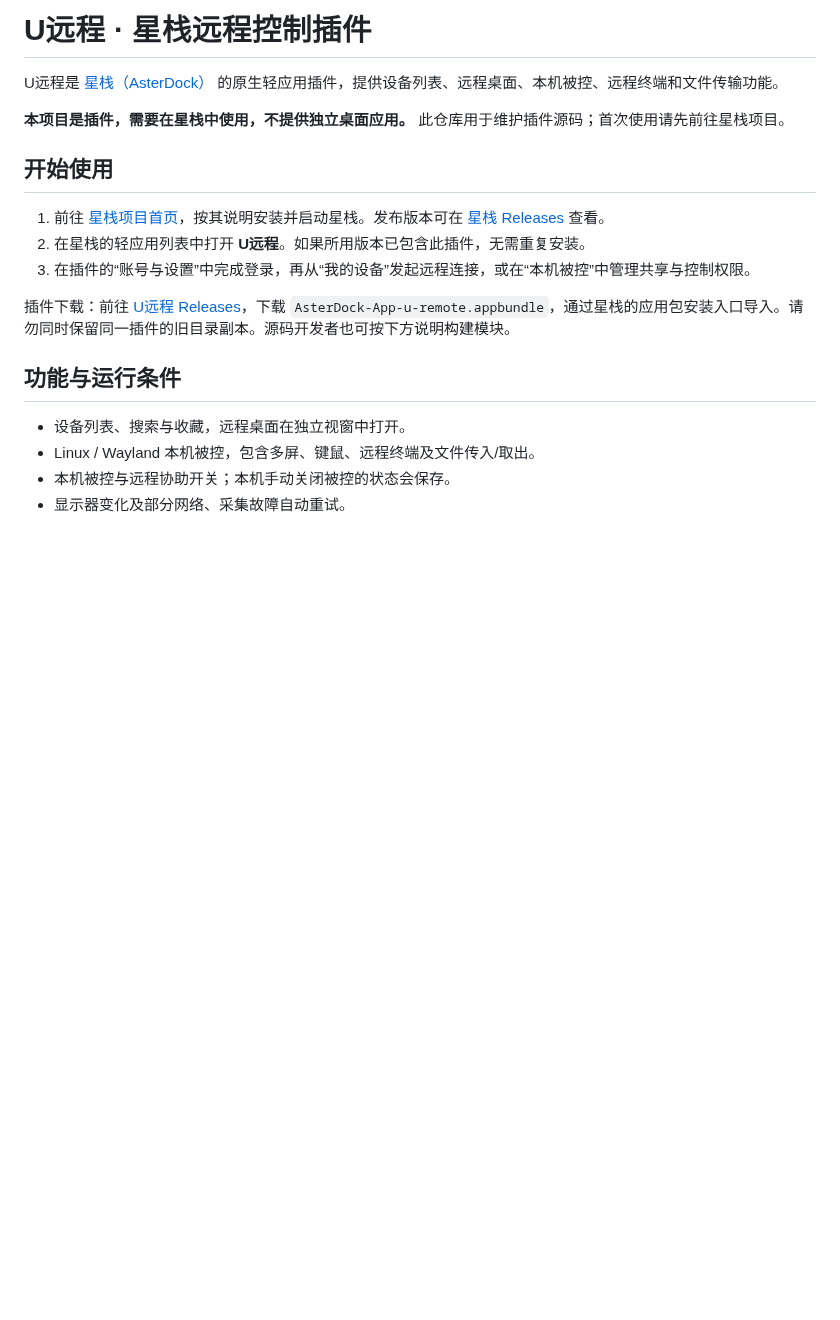
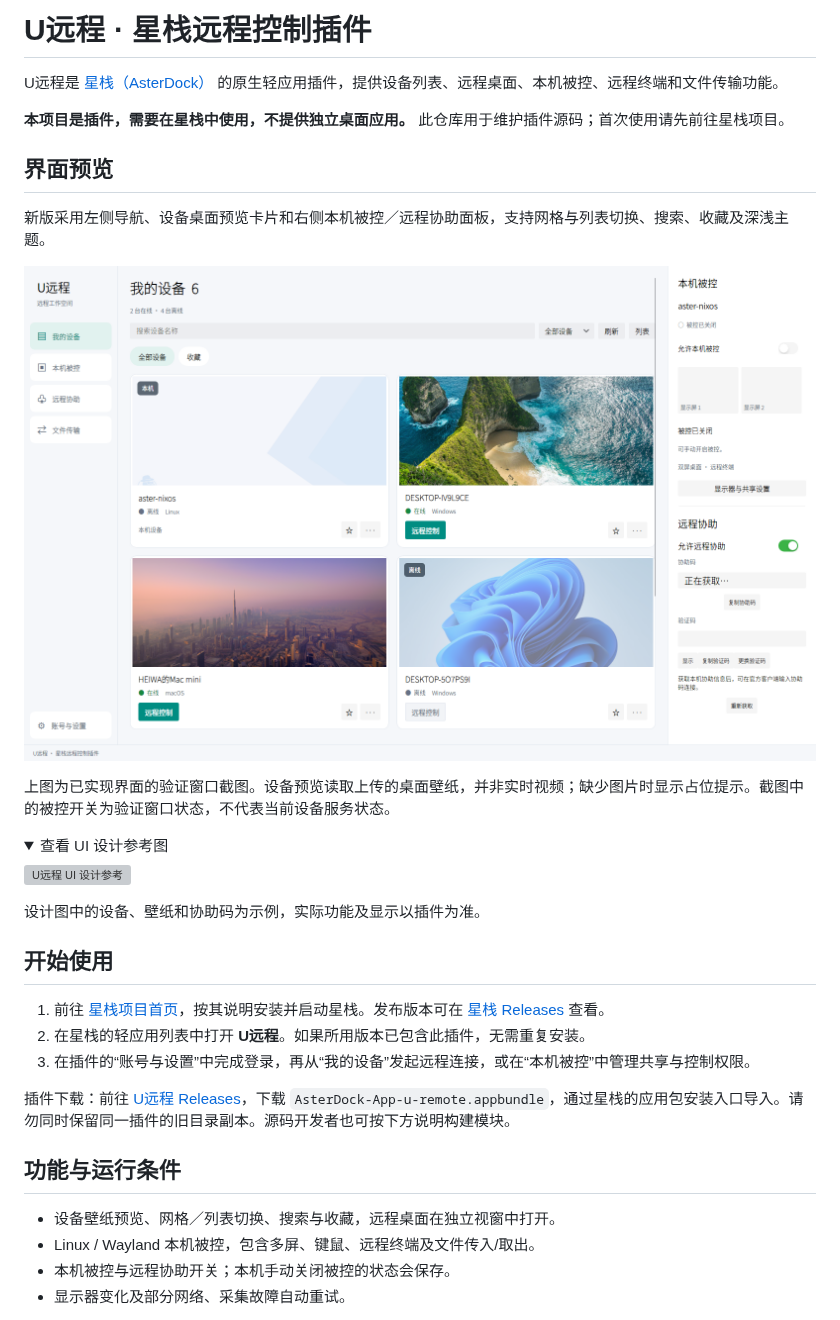
Before and after one commit to hdward-dev/uremote, a Markdown page: README.md, the part around the change. GitHub-like rendering; pictures changed too: docs/assets/uremote-ui.png (added); folded sections open; blank space fills up the shorter version; grey boxes are pictures that could not be loaded.

```diff
--- a/README.md
+++ b/README.md
@@ -3,6 +3,23 @@
 U远程是 [星栈（AsterDock）](https://github.com/hdward-dev/asterdock) 的原生轻应用插件，提供设备列表、远程桌面、本机被控、远程终端和文件传输功能。
 
 **本项目是插件，需要在星栈中使用，不提供独立桌面应用。** 此仓库用于维护插件源码；首次使用请先前往星栈项目。
+
+## 界面预览
+
+新版采用左侧导航、设备桌面预览卡片和右侧本机被控／远程协助面板，支持网格与列表切换、搜索、收藏及深浅主题。
+
+![U远程新版界面](docs/assets/uremote-ui.png)
+
+上图为已实现界面的验证窗口截图。设备预览读取上传的桌面壁纸，并非实时视频；缺少图片时显示占位提示。截图中的被控开关为验证窗口状态，不代表当前设备服务状态。
+
+<details>
+<summary>查看 UI 设计参考图</summary>
+
+![U远程 UI 设计参考](docs/assets/uremote-ui-design.png)
+
+设计图中的设备、壁纸和协助码为示例，实际功能及显示以插件为准。
+
+</details>
 
 ## 开始使用
 
@@ -14,7 +31,7 @@ U远程是 [星栈（AsterDock）](https://github.com/hdward-dev/asterdock) 的
 
 ## 功能与运行条件
 
-- 设备列表、搜索与收藏，远程桌面在独立视窗中打开。
+- 设备壁纸预览、网格／列表切换、搜索与收藏，远程桌面在独立视窗中打开。
 - Linux / Wayland 本机被控，包含多屏、键鼠、远程终端及文件传入/取出。
 - 本机被控与远程协助开关；本机手动关闭被控的状态会保存。
 - 显示器变化及部分网络、采集故障自动重试。
```
Also changed, not shown: 7 other files.
